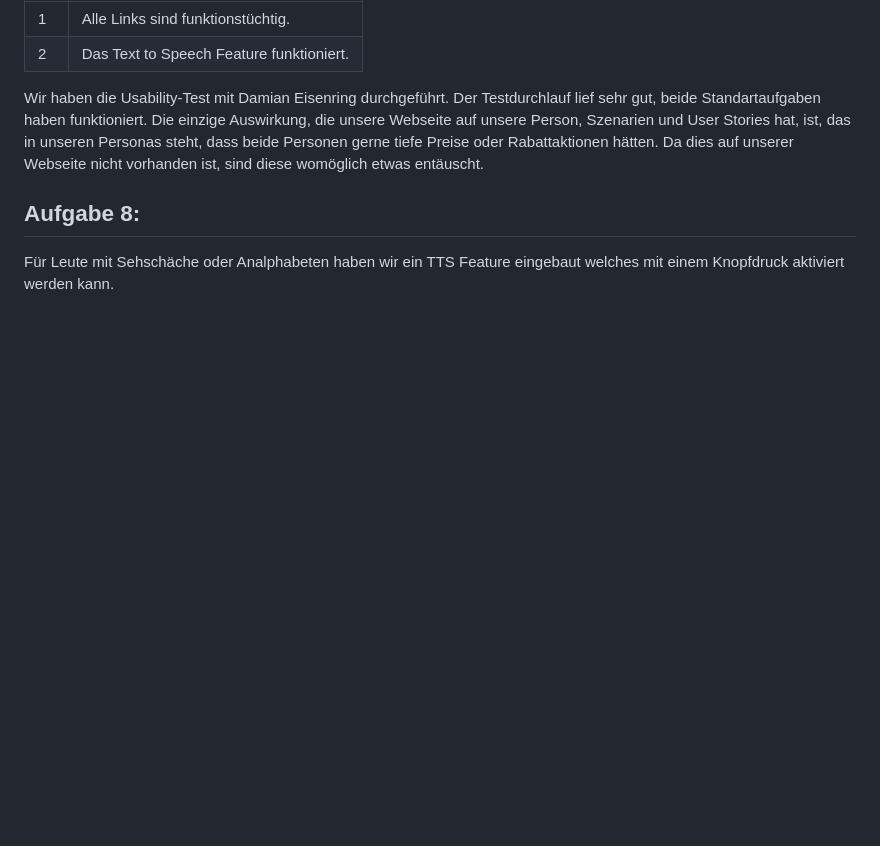
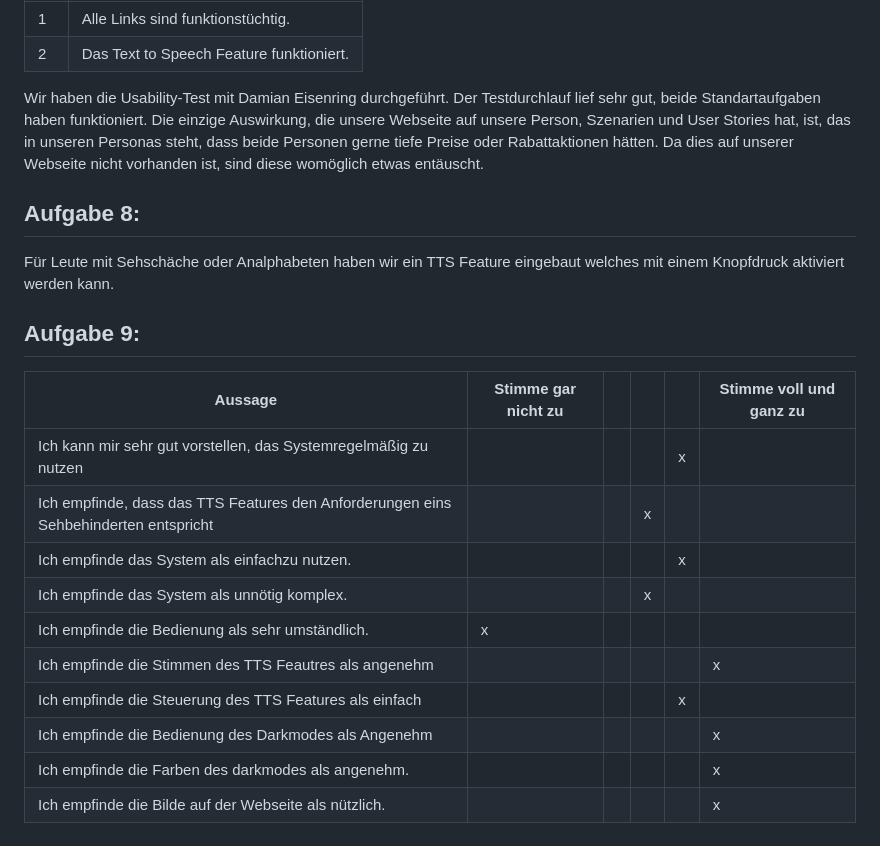
Before and after one commit to xBl0oM/M322-LB, a Markdown page: README.md, the part around the change. GitHub-like rendering; blank space fills up the shorter version.

```diff
--- a/README.md
+++ b/README.md
@@ -75,3 +75,18 @@ Die einzige Auswirkung, die unsere Webseite auf unsere Person, Szenarien und Use
 
 ## Aufgabe 8:
 Für Leute mit Sehschäche oder Analphabeten haben wir ein TTS Feature eingebaut welches mit einem Knopfdruck aktiviert werden kann.
+
+## Aufgabe 9:
+
+|Aussage|Stimme gar nicht zu||||Stimme voll und ganz zu|
+|-------|-------------------|-------------------|-------------------|-------------------|-------------------|
+|Ich kann mir sehr gut vorstellen, das Systemregelmäßig zu nutzen||||x||
+|Ich empfinde, dass das TTS Features den Anforderungen eins Sehbehinderten entspricht|||x|||
+|Ich empfinde das System als einfachzu nutzen.||||x||
+|Ich empfinde das System als unnötig komplex.|||x|||
+|Ich empfinde die Bedienung als sehr umständlich.|x|||||
+|Ich empfinde die Stimmen des TTS Feautres als angenehm|||||x|
+|Ich empfinde die Steuerung des TTS Features als einfach||||x||
+|Ich empfinde die Bedienung des Darkmodes als Angenehm|||||x|
+|Ich empfinde die Farben des darkmodes als angenehm.|||||x
+|Ich empfinde die Bilde auf der Webseite als nützlich.|||||x|
```
